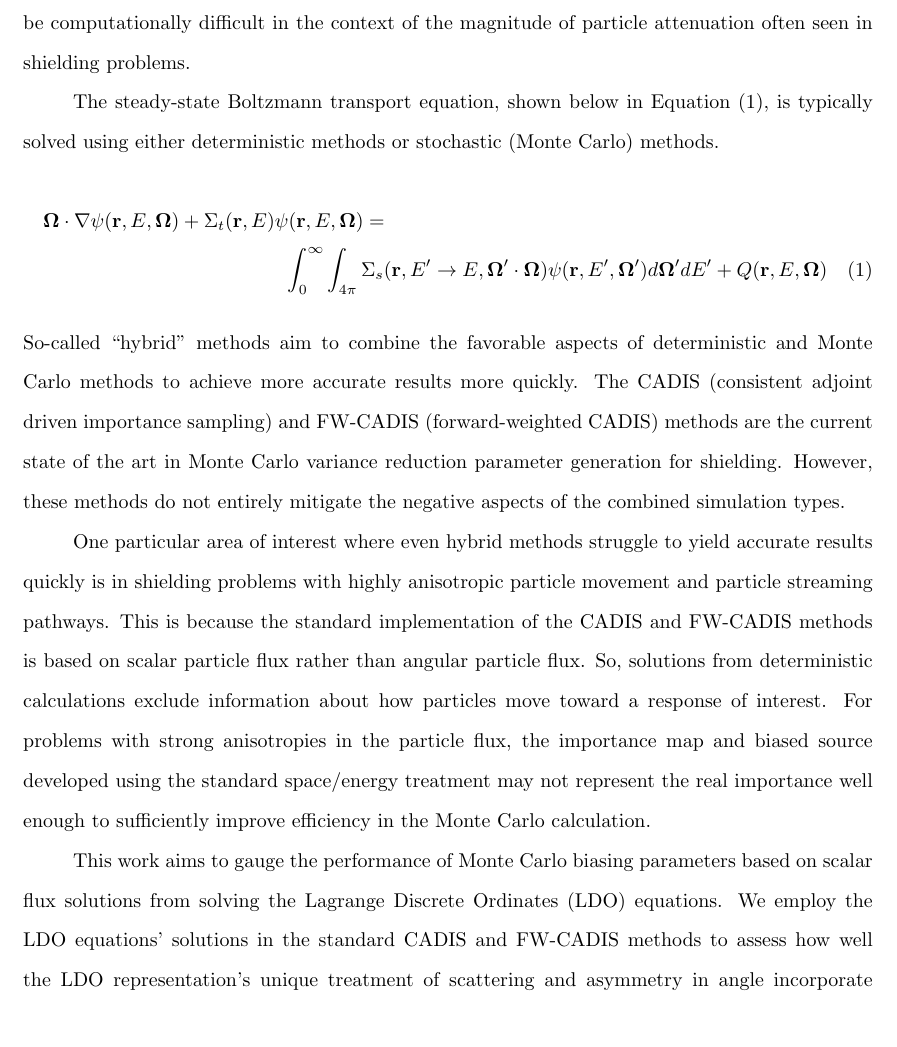
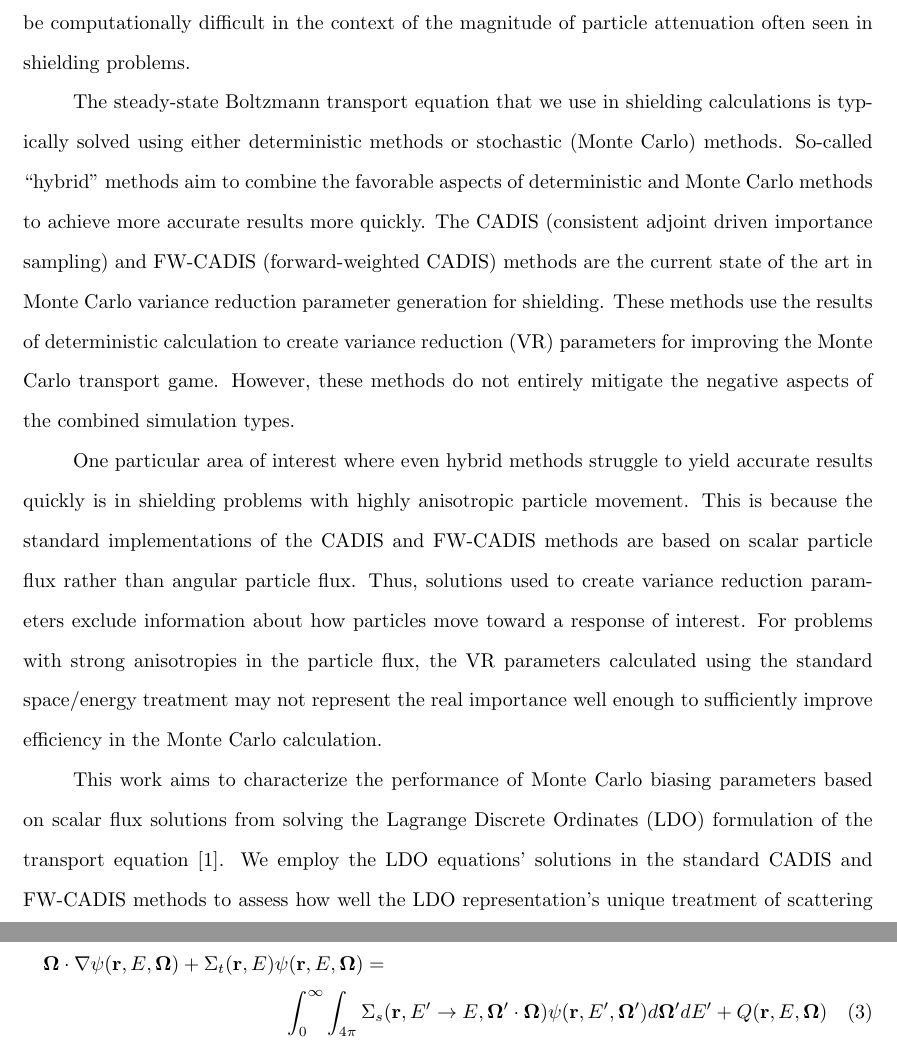
Before and after one commit to kellyrowland/ldo-mc-vr, a LaTeX paper (ldo-mc-vr.tex): part of page 3 of 39 before the commit and two parts of pages 3 and 6 of 39 after it, the two joined at a grey line, cut so that both start at the same text, the shorter picture padded with empty space. Compiled offline with pdfLaTeX.

Commit message:
tweaks to abstract and intro; ignore changes below for now.

```diff
--- a/ldo-mc-vr.tex
+++ b/ldo-mc-vr.tex
@@ -169,43 +169,33 @@ Keywords: hybrid methods; transport; Lagrange discrete ordinates
 Radiation shielding is an important and interesting problem from various
 perspectives. Simulation of shielding scenarios is critical for health physics
 and nuclear security applications, but arriving at a solution for a given
-response of interest (e.g., neutron flux at a given location) can be
+response of interest (\textit{e.g.}, neutron flux at a given location) can be
 computationally difficult in the context of the magnitude of particle
 attenuation often seen in shielding problems.
 
-The steady-state Boltzmann transport equation, shown below in Equation
-\eqref{eq:bte}, is typically solved using either deterministic methods or
+The steady-state Boltzmann transport equation that we use in shielding calculations is typically solved using either deterministic methods or
 stochastic (Monte Carlo) methods.
-%
-\begin{multline}
-\bo \cdot \nabla \psi(\vecr,E,\bo) + \Sigma_t(\vecr,E) \psi(\vecr,E,\bo) = \\
-\int_0^\infty\int_{4\pi} \Sigma_s(\vecr,E'\rightarrow E,\bo'\cdot\bo)
-\psi(\vecr,E',\bo')d\bo'dE' + Q(\vecr,E,\bo)
-\label{eq:bte}
-\end{multline}
-%
 So-called ``hybrid'' methods aim to combine the favorable aspects of
 deterministic and Monte Carlo methods to achieve more accurate results more
 quickly. The CADIS (consistent adjoint driven importance sampling) and \fwc\
 (forward-weighted CADIS) methods are the current state of the art in Monte
-Carlo variance reduction parameter generation for shielding. However, these
+Carlo variance reduction parameter generation for shielding. These methods use the results of deterministic calculation to create variance reduction (VR) parameters for improving the Monte Carlo transport game. However, these
 methods do not entirely mitigate the negative aspects of the combined
 simulation types.
 
 One particular area of interest where even hybrid methods struggle to yield
 accurate results quickly is in shielding problems with highly anisotropic
-particle movement and particle streaming pathways. This is because the
-standard implementation of the CADIS and \fwc\ methods is based on scalar
-particle flux rather than angular particle flux. So, solutions from
-deterministic calculations exclude information about how particles move toward
+particle movement. This is because the
+standard implementations of the CADIS and \fwc\ methods are based on scalar
+particle flux rather than angular particle flux. Thus, solutions used to create variance reduction parameters exclude information about how particles move toward
 a response of interest. For problems with strong anisotropies in the particle
-flux, the importance map and biased source  developed using the standard
+flux, the VR parameters calculated using the standard
 space/energy treatment may not represent the real importance well enough to
 sufficiently improve efficiency in the Monte Carlo calculation.
 
-This work aims to gauge the performance of Monte Carlo biasing parameters
+This work aims to characterize the performance of Monte Carlo biasing parameters
 based on scalar flux solutions from solving the Lagrange Discrete Ordinates
-(LDO) equations.  We employ the LDO equations' solutions in the standard CADIS
+(LDO) formulation of the transport equation \cite{ahrens}. We employ the LDO equations' solutions in the standard CADIS
 and \fwc\ methods to assess how well the LDO representation's unique treatment
 of scattering and asymmetry in angle incorporate angular information into the
 resultant scalar flux solutions and corresponding Monte Carlo biasing
@@ -314,3 +308,11 @@ discretization for angle. This approximation gives one equation for each angle,
+\bo \cdot \nabla \psi(\vecr,E,\bo) + \Sigma_t(\vecr,E) \psi(\vecr,E,\bo) = \\
+\int_0^\infty\int_{4\pi} \Sigma_s(\vecr,E'\rightarrow E,\bo'\cdot\bo)
+\psi(\vecr,E',\bo')d\bo'dE' + Q(\vecr,E,\bo)
+\label{eq:bte}
+\end{multline}
+
+
+This approximation gives one equation for each angle,
 index $n$:
 %
 \begin{multline}
```
Also changed, not shown: ldo-mc-vr.tex (18 more changed lines).
